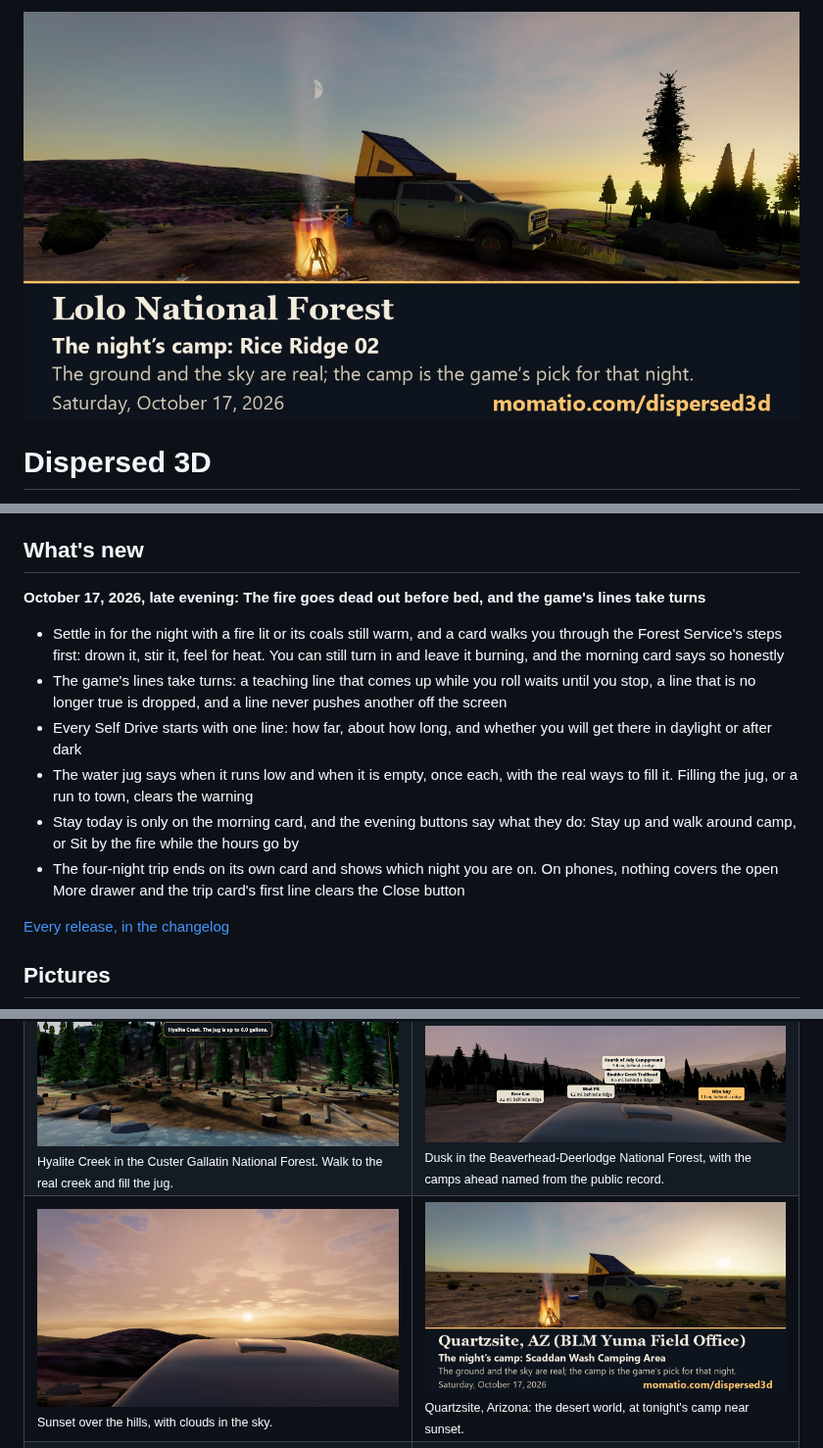
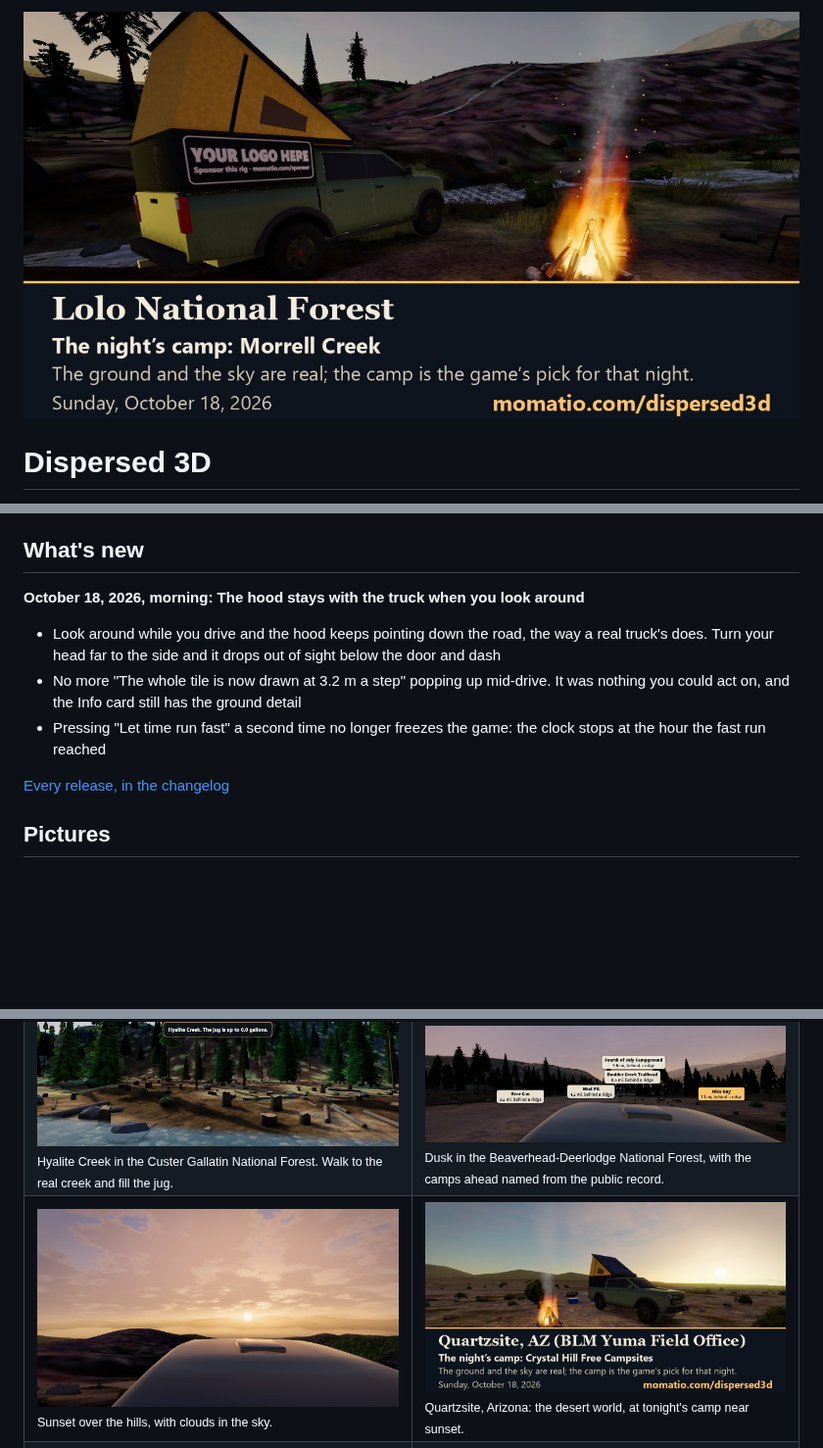
Before and after one commit to davelalande/dispersed3d-progress, a Markdown page: README.md, 3 parts joined by grey strips. Shown at 98% size. Drawn GitHub-style; pictures changed too: media/share/lolo-national-forest.jpg, media/share/quartzsite-yuma-field-office.jpg; blank space fills up the shorter version.

Commit message:
Release 2026-10-18a: the hood stays with the truck when you look around
Co-Authored-By: Claude Opus 5.5 <noreply@anthropic.com>
Claude-Session: https://claude.ai/code/session_01JJzT1DsoBWtYVWVcn1Rthj

```diff
--- a/README.md
+++ b/README.md
@@ -32,14 +32,11 @@ This is a game laid over real places, and the real places do most of the work. H
 
 ## What's new
 
-**October 17, 2026, late evening: The fire goes dead out before bed, and the game's lines take turns**
+**October 18, 2026, morning: The hood stays with the truck when you look around**
 
-- Settle in for the night with a fire lit or its coals still warm, and a card walks you through the Forest Service's steps first: drown it, stir it, feel for heat. You can still turn in and leave it burning, and the morning card says so honestly
-- The game's lines take turns: a teaching line that comes up while you roll waits until you stop, a line that is no longer true is dropped, and a line never pushes another off the screen
-- Every Self Drive starts with one line: how far, about how long, and whether you will get there in daylight or after dark
-- The water jug says when it runs low and when it is empty, once each, with the real ways to fill it. Filling the jug, or a run to town, clears the warning
-- Stay today is only on the morning card, and the evening buttons say what they do: Stay up and walk around camp, or Sit by the fire while the hours go by
-- The four-night trip ends on its own card and shows which night you are on. On phones, nothing covers the open More drawer and the trip card's first line clears the Close button
+- Look around while you drive and the hood keeps pointing down the road, the way a real truck's does. Turn your head far to the side and it drops out of sight below the door and dash
+- No more "The whole tile is now drawn at 3.2 m a step" popping up mid-drive. It was nothing you could act on, and the Info card still has the ground detail
+- Pressing "Let time run fast" a second time no longer freezes the game: the clock stops at the hour the fast run reached
 
 [Every release, in the changelog](https://github.com/davelalande/dispersed3d-progress/blob/main/CHANGELOG.md)
 
```
Also changed, not shown: CHANGELOG.md (+6 -0 lines), media/share/beaverhead-deerlodge-national-forest.jpg, media/share/custer-gallatin-national-forest.jpg.
